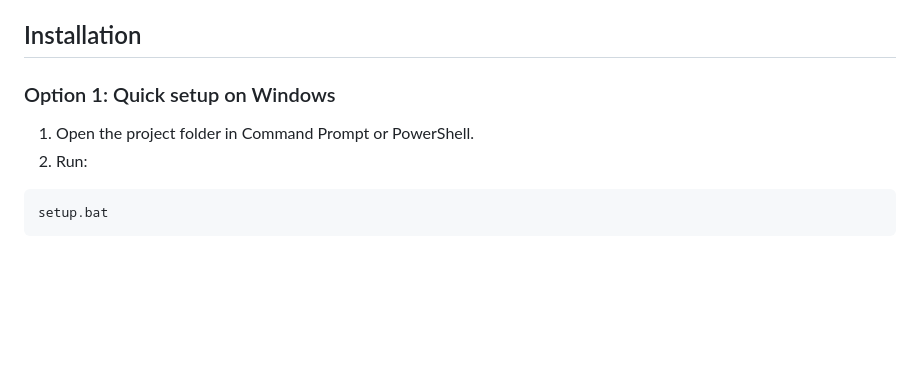
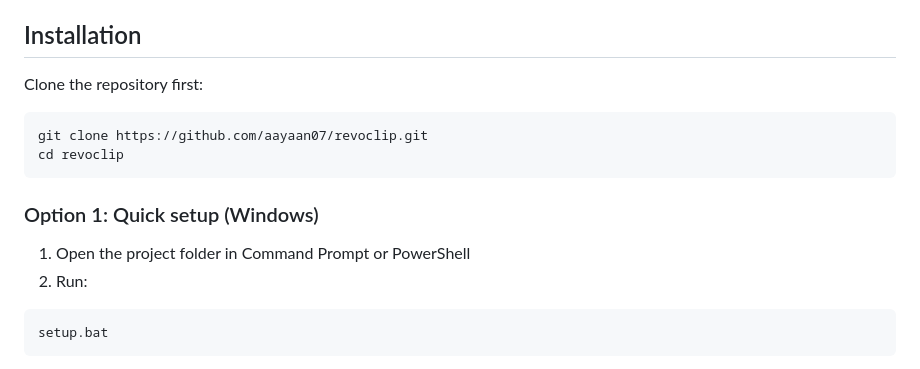
Before and after one commit to aayaan07/revoclip, a Markdown page: README.md, the part around one of its changes. Drawn GitHub-style; blank space fills up the shorter version.

````diff
--- a/README.md
+++ b/README.md
@@ -44,12 +43,16 @@ If FFmpeg is not detected correctly on your machine, install FFmpeg and make sur
 
 ## Installation
 
-### Option 1: Quick setup on Windows
+Clone the repository first:
+```bash
+git clone https://github.com/aayaan07/revoclip.git
+cd revoclip
+```
 
-1. Open the project folder in Command Prompt or PowerShell.
+### Option 1: Quick setup (Windows)
+1. Open the project folder in Command Prompt or PowerShell
 2. Run:
-
-```powershell
+```bat
 setup.bat
 ```
 
````
Also changed, not shown: other parts of README.md (+0 -1 lines).
